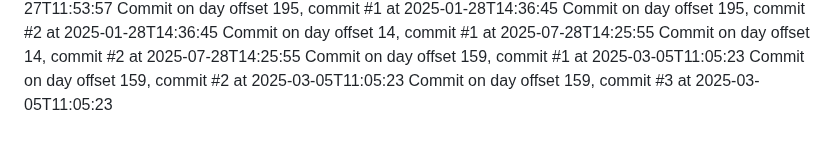
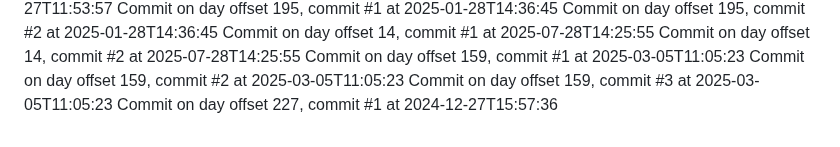
Before and after one commit to JessicaSinghSyal/Plant-Disease-Detection-PHP-ML-JS-CSS, a Markdown page: README.md, the part around the change. Rendered like a GitHub page.

Commit message:
Commit day 227, commit 1

```diff
--- a/README.md
+++ b/README.md
@@ -115,3 +115,4 @@ Commit on day offset 14, commit #2 at 2025-07-28T14:25:55
 Commit on day offset 159, commit #1 at 2025-03-05T11:05:23
 Commit on day offset 159, commit #2 at 2025-03-05T11:05:23
 Commit on day offset 159, commit #3 at 2025-03-05T11:05:23
+Commit on day offset 227, commit #1 at 2024-12-27T15:57:36
```
